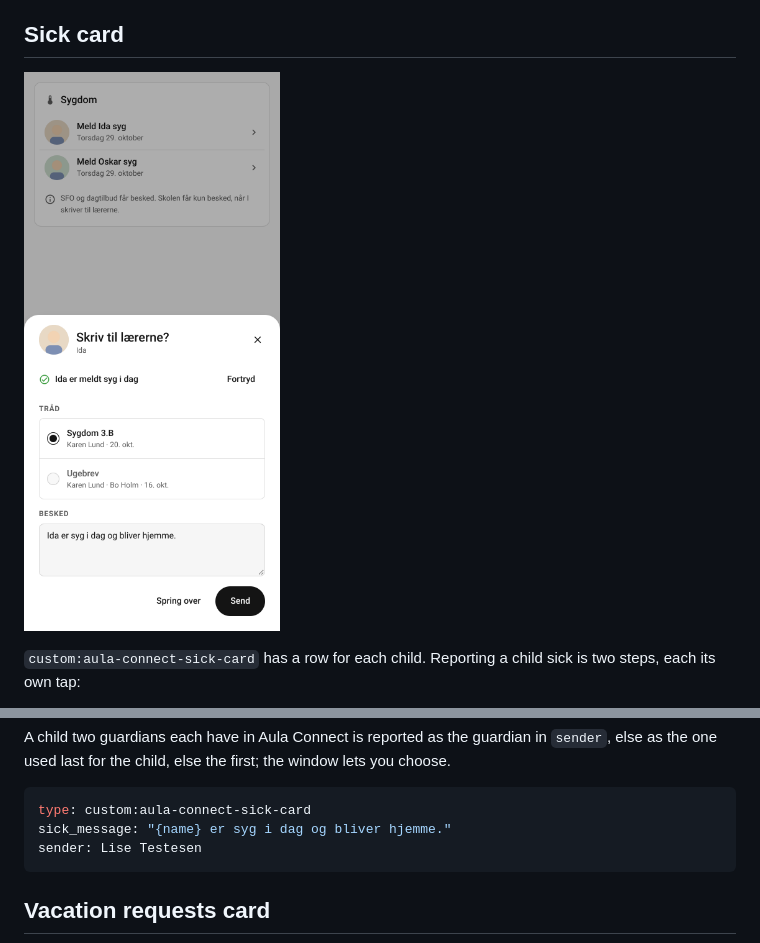
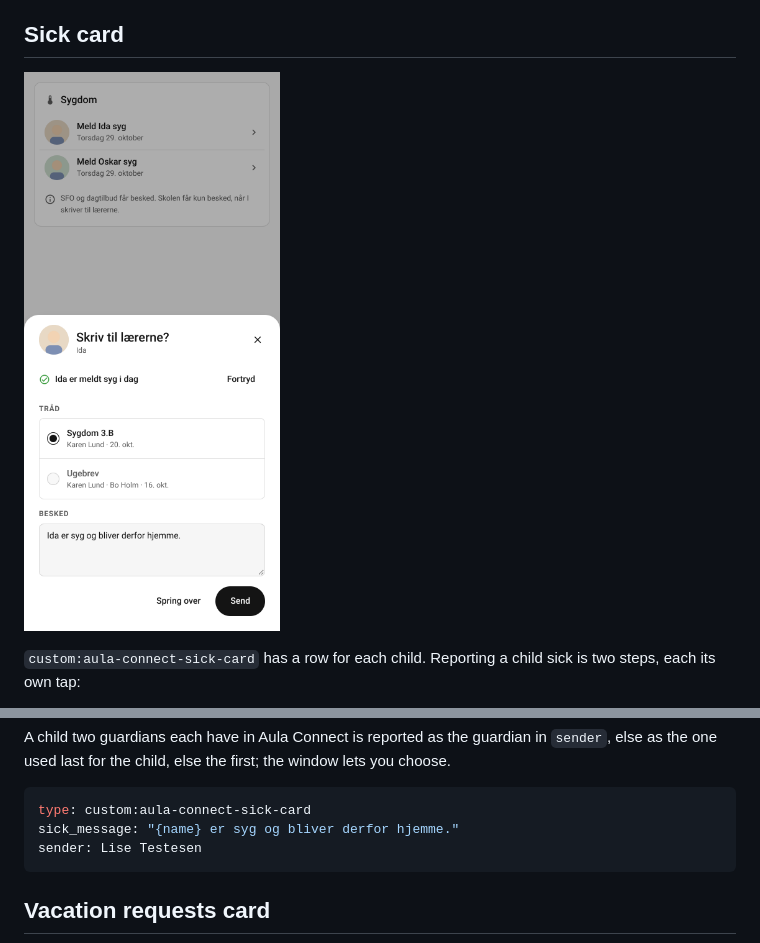
Before and after one commit to HairingX/ha_aula_connect_card, a Markdown page: README.md, 2 parts joined by grey strips. Drawn GitHub-style; pictures changed too: docs/sick-thu-1000-380-light-blue-da-2child-step-2.png.

````diff
--- a/README.md
+++ b/README.md
@@ -306,7 +306,7 @@ the one used last for the child, else the first; the window lets you choose.
 
 ```yaml
 type: custom:aula-connect-sick-card
-sick_message: "{name} er syg i dag og bliver hjemme."
+sick_message: "{name} er syg og bliver derfor hjemme."
 sender: Lise Testesen
 ```
 
````
Also changed, not shown: 2 other files.
